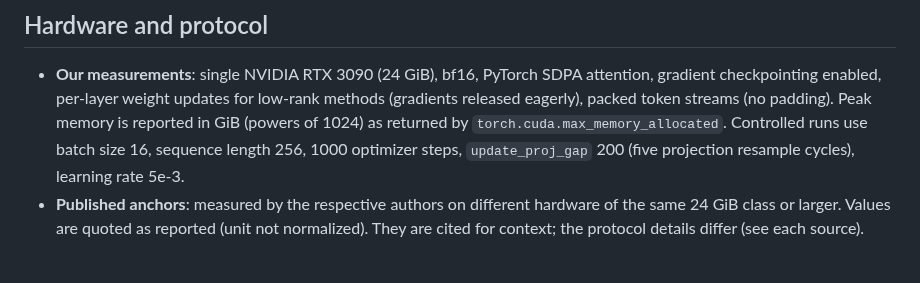
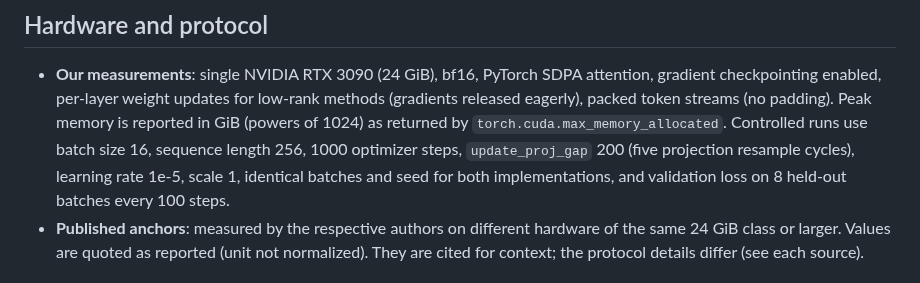
Before and after one commit to xaedro-ai/hakuli, a Markdown page: benchmarks/README.md, the part around the change. Drawn GitHub-style.

```diff
--- a/benchmarks/README.md
+++ b/benchmarks/README.md
@@ -12,7 +12,9 @@ Reproducible benchmarks for the Hakuli optimizer. Everything here is run by
   padding). Peak memory is reported in GiB (powers of 1024) as returned by
   `torch.cuda.max_memory_allocated`. Controlled runs use batch size 16,
   sequence length 256, 1000 optimizer steps, `update_proj_gap` 200 (five
-  projection resample cycles), learning rate 5e-3.
+  projection resample cycles), learning rate 1e-5, scale 1, identical
+  batches and seed for both implementations, and validation loss on 8
+  held-out batches every 100 steps.
 - **Published anchors**: measured by the respective authors on different
   hardware of the same 24 GiB class or larger. Values are quoted as reported
   (unit not normalized). They are cited for context; the protocol details
```
Also changed, not shown: benchmarks/RESULTS.md (+6 -6 lines), paper/paper.md (+9 -4 lines), benchmarks/results/loss_curves.png (added), 5 other files.
